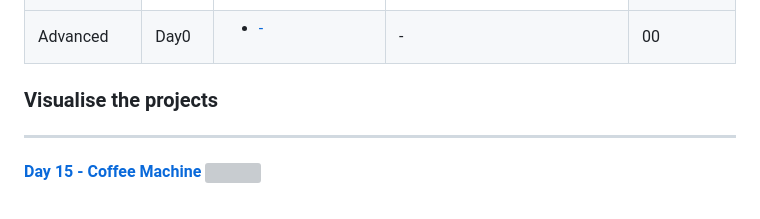
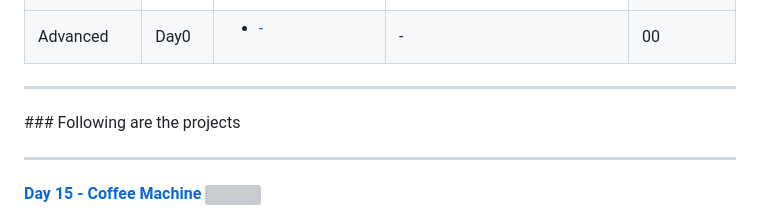
Before and after one commit to Rahullkumr/100daysofpython, a Markdown page: README.md, the part around the change. Drawn GitHub-style; grey boxes are pictures that could not be loaded.

```diff
--- a/README.md
+++ b/README.md
@@ -187,8 +187,8 @@ Start date is 23 march 2023
 </table>
 </body>
 </html>
-
-### Visualise the projects
+<hr>
+### Following are the projects
 <hr>
 
 **[Day 15 - Coffee Machine](https://github.com/Rahullkumr/CoffeeMachine)**
```
